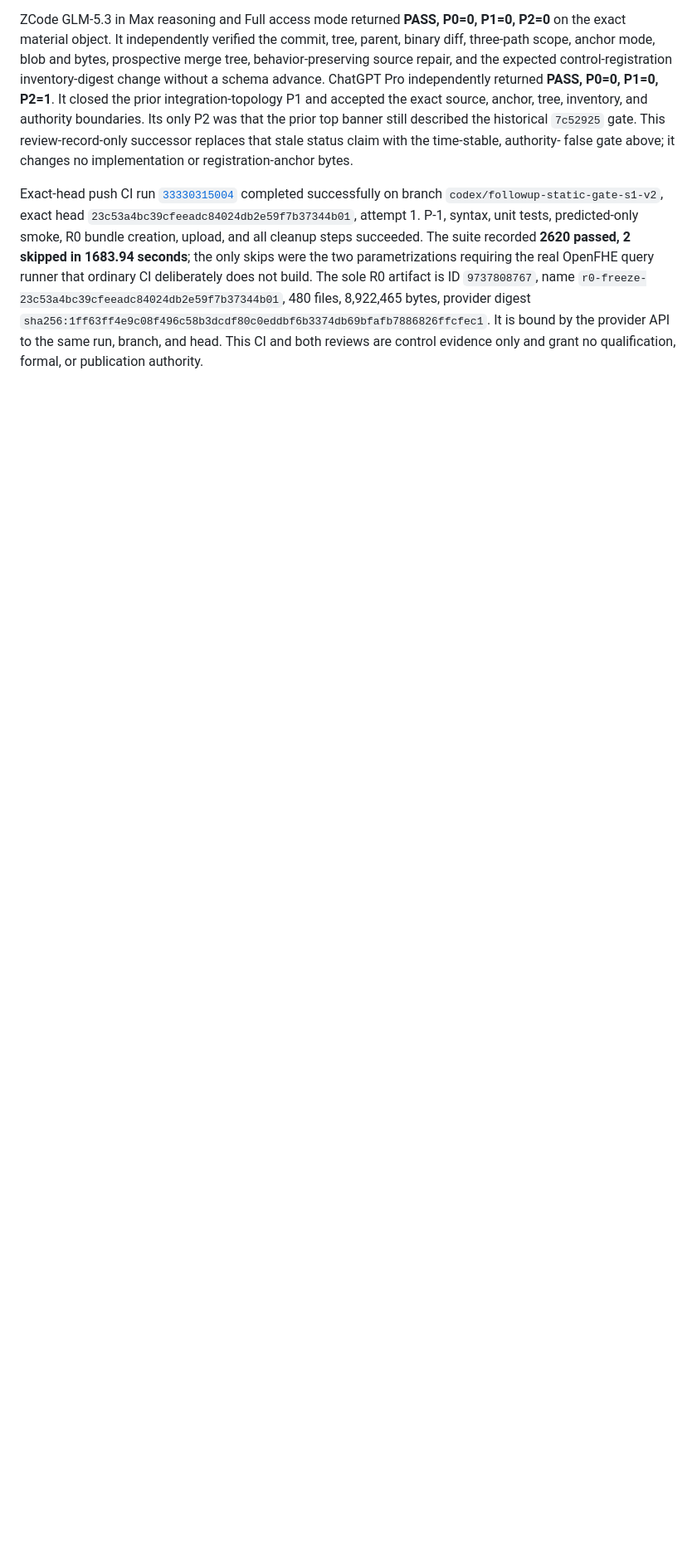
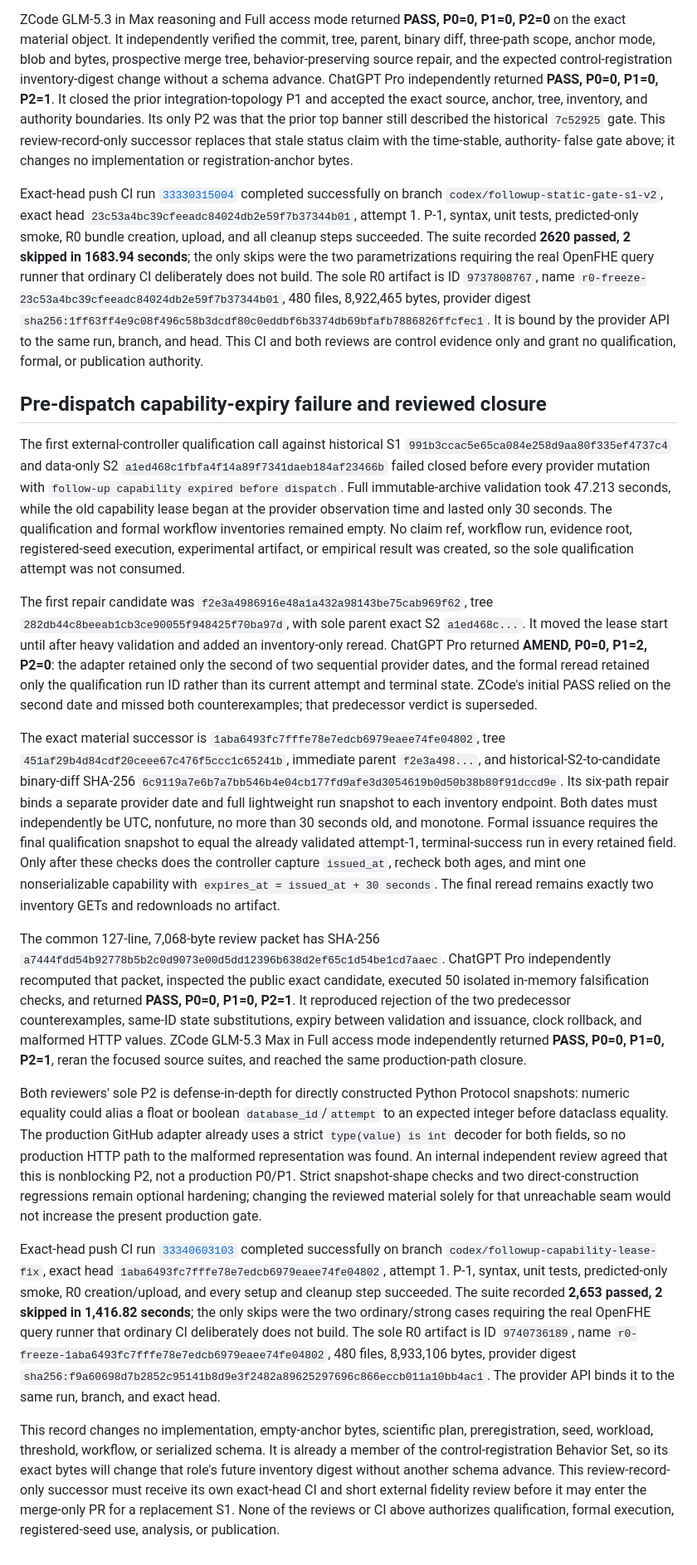
Before and after one commit to leemaple/dynamic-cssc-spmv, a Markdown page: docs/reviews/followup-performance-stage2-review.md, the part around the change. Shown at 83% size. GitHub-like rendering; blank space fills up the shorter version.

Commit message:
publication: record capability lease review closure

```diff
--- a/docs/reviews/followup-performance-stage2-review.md
+++ b/docs/reviews/followup-performance-stage2-review.md
@@ -616,3 +616,83 @@ R0 artifact is ID `9737808767`, name
 It is bound by the provider API to the same run, branch, and head.  This CI and
 both reviews are control evidence only and grant no qualification, formal, or
 publication authority.
+
+## Pre-dispatch capability-expiry failure and reviewed closure
+
+The first external-controller qualification call against historical S1
+`991b3ccac5e65ca084e258d9aa80f335ef4737c4` and data-only S2
+`a1ed468c1fbfa4f14a89f7341daeb184af23466b` failed closed before every
+provider mutation with `follow-up capability expired before dispatch`.  Full
+immutable-archive validation took 47.213 seconds, while the old capability
+lease began at the provider observation time and lasted only 30 seconds.  The
+qualification and formal workflow inventories remained empty.  No claim ref,
+workflow run, evidence root, registered-seed execution, experimental artifact,
+or empirical result was created, so the sole qualification attempt was not
+consumed.
+
+The first repair candidate was
+`f2e3a4986916e48a1a432a98143be75cab969f62`, tree
+`282db44c8beeab1cb3ce90055f948425f70ba97d`, with sole parent exact S2
+`a1ed468c...`.  It moved the lease start until after heavy validation and added
+an inventory-only reread.  ChatGPT Pro returned **AMEND, P0=0, P1=2, P2=0**:
+the adapter retained only the second of two sequential provider dates, and the
+formal reread retained only the qualification run ID rather than its current
+attempt and terminal state.  ZCode's initial PASS relied on the second date
+and missed both counterexamples; that predecessor verdict is superseded.
+
+The exact material successor is
+`1aba6493fc7fffe78e7edcb6979eaee74fe04802`, tree
+`451af29b4d84cdf20ceee67c476f5ccc1c65241b`, immediate parent `f2e3a498...`,
+and historical-S2-to-candidate binary-diff SHA-256
+`6c9119a7e6b7a7bb546b4e04cb177fd9afe3d3054619b0d50b38b80f91dccd9e`.
+Its six-path repair binds a separate provider date and full lightweight run
+snapshot to each inventory endpoint.  Both dates must independently be UTC,
+nonfuture, no more than 30 seconds old, and monotone.  Formal issuance requires
+the final qualification snapshot to equal the already validated attempt-1,
+terminal-success run in every retained field.  Only after these checks does
+the controller capture `issued_at`, recheck both ages, and mint one
+nonserializable capability with `expires_at = issued_at + 30 seconds`.  The
+final reread remains exactly two inventory GETs and redownloads no artifact.
+
+The common 127-line, 7,068-byte review packet has SHA-256
+`a7444fdd54b92778b5b2c0d9073e00d5dd12396b638d2ef65c1d54be1cd7aaec`.
+ChatGPT Pro independently recomputed that packet, inspected the public exact
+candidate, executed 50 isolated in-memory falsification checks, and returned
+**PASS, P0=0, P1=0, P2=1**.  It reproduced rejection of the two predecessor
+counterexamples, same-ID state substitutions, expiry between validation and
+issuance, clock rollback, and malformed HTTP values.  ZCode GLM-5.3 Max in
+Full access mode independently returned **PASS, P0=0, P1=0, P2=1**, reran the
+focused source suites, and reached the same production-path closure.
+
+Both reviewers' sole P2 is defense-in-depth for directly constructed Python
+Protocol snapshots: numeric equality could alias a float or boolean
+`database_id`/`attempt` to an expected integer before dataclass equality.  The
+production GitHub adapter already uses a strict `type(value) is int` decoder
+for both fields, so no production HTTP path to the malformed representation
+was found.  An internal independent review agreed that this is nonblocking P2,
+not a production P0/P1.  Strict snapshot-shape checks and two direct-construction
+regressions remain optional hardening; changing the reviewed material solely
+for that unreachable seam would not increase the present production gate.
+
+Exact-head push CI run
+[`33340603103`](https://github.com/leemaple/dynamic-cssc-spmv/actions/runs/33340603103)
+completed successfully on branch `codex/followup-capability-lease-fix`, exact
+head `1aba6493fc7fffe78e7edcb6979eaee74fe04802`, attempt 1.  P-1, syntax,
+unit tests, predicted-only smoke, R0 creation/upload, and every setup and
+cleanup step succeeded.  The suite recorded **2,653 passed, 2 skipped in
+1,416.82 seconds**; the only skips were the two ordinary/strong cases requiring
+the real OpenFHE query runner that ordinary CI deliberately does not build.
+The sole R0 artifact is ID `9740736189`, name
+`r0-freeze-1aba6493fc7fffe78e7edcb6979eaee74fe04802`, 480 files,
+8,933,106 bytes, provider digest
+`sha256:f9a60698d7b2852c95141b8d9e3f2482a89625297696c866eccb011a10bb4ac1`.
+The provider API binds it to the same run, branch, and exact head.
+
+This record changes no implementation, empty-anchor bytes, scientific plan,
+preregistration, seed, workload, threshold, workflow, or serialized schema.
+It is already a member of the control-registration Behavior Set, so its exact
+bytes will change that role's future inventory digest without another schema
+advance.  This review-record-only successor must receive its own exact-head CI
+and short external fidelity review before it may enter the merge-only PR for a
+replacement S1.  None of the reviews or CI above authorizes qualification,
+formal execution, registered-seed use, analysis, or publication.
```
